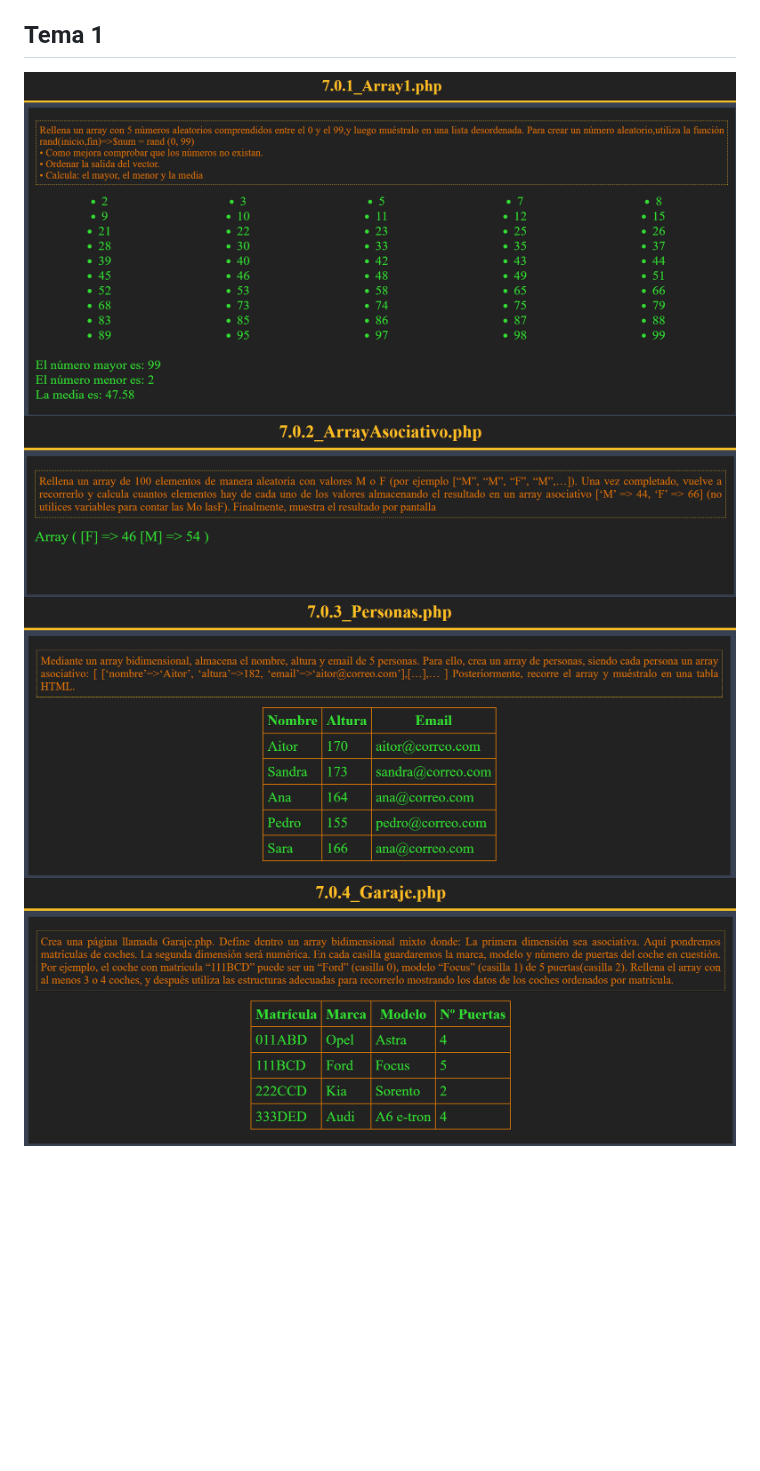
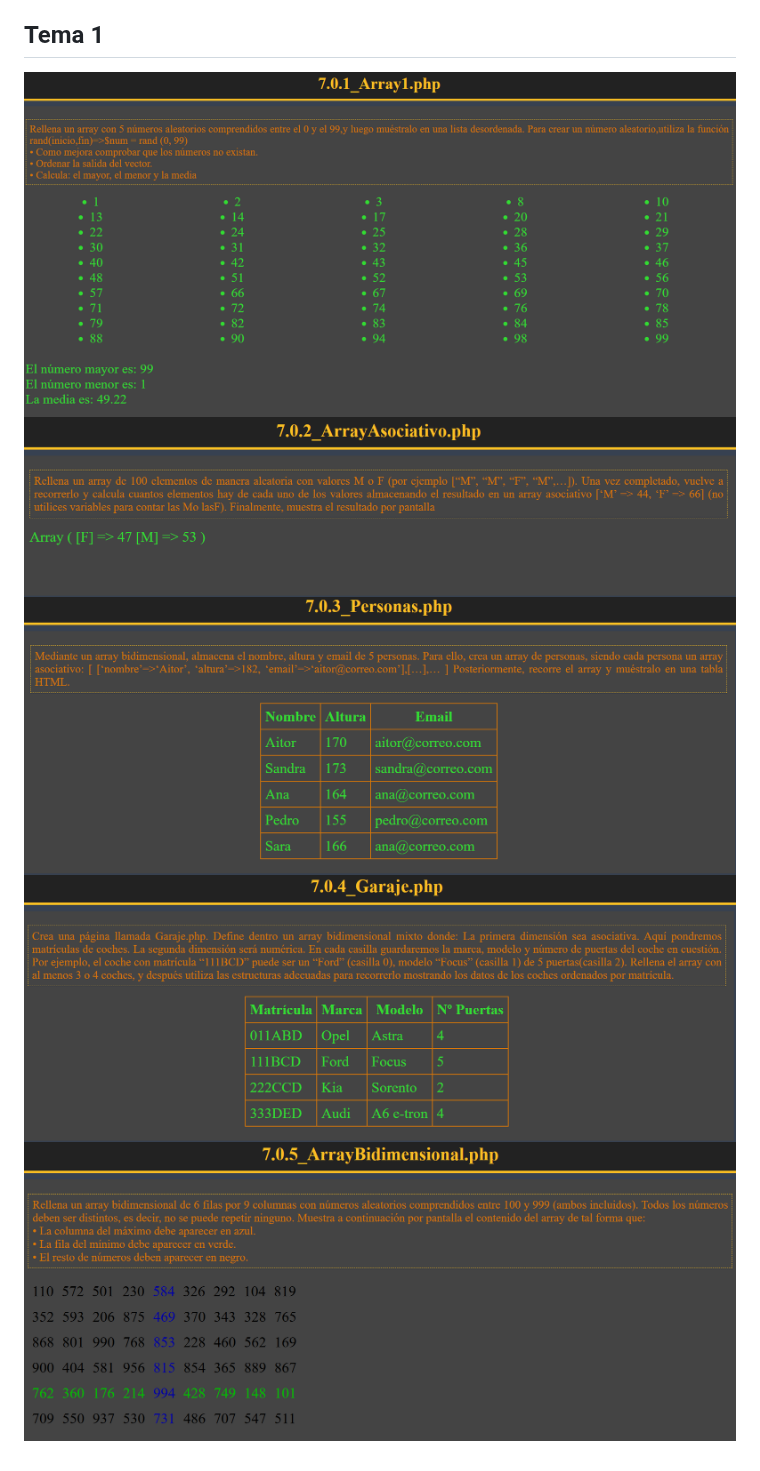
Before and after one commit to Franjaviverval/dawes, a Markdown page: README.MD, the part around the change. Rendered like a GitHub page; pictures changed too: screenshots/tema_1/7.0.1_Array1.png, screenshots/tema_1/7.0.2_ArrayAsociativo.png, screenshots/tema_1/7.0.3_Personas.png; blank space fills up the shorter version.

```diff
--- a/README.MD
+++ b/README.MD
@@ -13,4 +13,5 @@
 ![alt text](screenshots/tema_1/7.0.2_ArrayAsociativo.png)
 ![alt text](screenshots/tema_1/7.0.3_Personas.png)
 ![alt text](screenshots/tema_1/7.0.4_Garaje.png)
+![alt text](screenshots/tema_1/7.0.5_ArrayBidimensional.png)
 </div>
```
Also changed, not shown: 2 other files.
